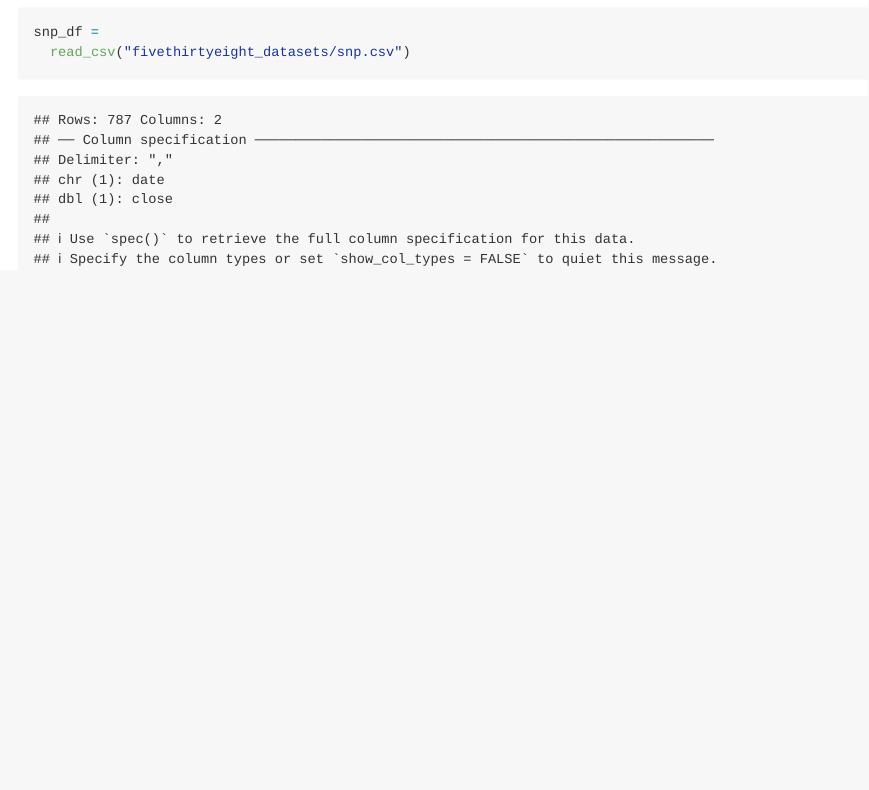
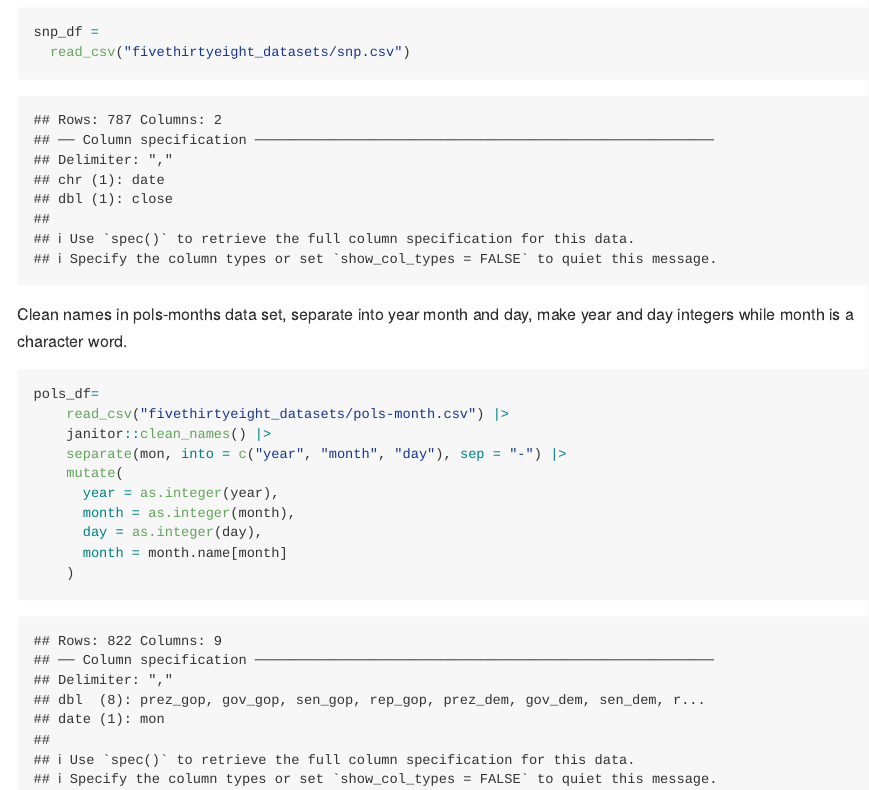
Before and after one commit to medhatulsyani/p8105_hw2_mt3866, an R Markdown document (p8105_hw2_mt3866.Rmd): the page in a window 1100 px wide, from 1060 px down. Rendered offline with R 4.5, knitr and Pandoc, with nearby package versions; column names are cleaned by a stand-in for the janitor package.

Commit message:
I cleaned names in pols-months data set, separated into year month and day, made year and day integers while month is a character word.

````diff
--- a/p8105_hw2_mt3866.Rmd
+++ b/p8105_hw2_mt3866.Rmd
@@ -22,3 +22,19 @@ snp_df =
   read_csv("fivethirtyeight_datasets/snp.csv")
 
 ```
+
+Clean names in pols-months data set, separate into year month and day, make year and day integers while month is a character word.
+
+```{r}
+pols_df=
+    read_csv("fivethirtyeight_datasets/pols-month.csv") |>
+    janitor::clean_names() |>
+    separate(mon, into = c("year", "month", "day"), sep = "-") |>
+    mutate(
+      year = as.integer(year),
+      month = as.integer(month),
+      day = as.integer(day),
+      month = month.name[month]
+    )
+
+```
````
Also changed, not shown: p8105_hw2_mt3866.md (added).
